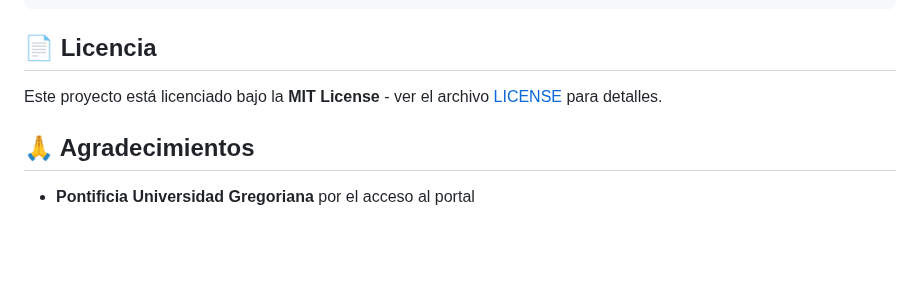
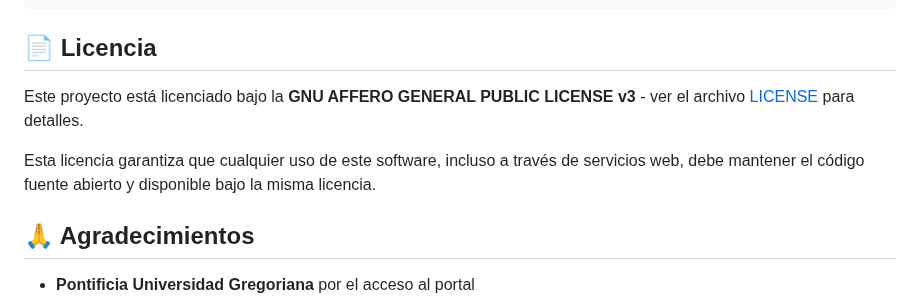
Before and after one commit to JetIAbot/PUG, a Markdown page: README.md, the part around one of its changes. Rendered like a GitHub page; blank space fills up the shorter version.

Commit message:
fix: Corregir información de licencia en README.md
- Actualizar de MIT License a GNU AFFERO GENERAL PUBLIC LICENSE v3
- Agregar badge correcto de AGPL v3 en la cabecera
- Incluir explicación sobre la naturaleza copyleft de la licencia
- Corrección solicitada por el usuario para reflejar la licencia real del proyecto

```diff
--- a/README.md
+++ b/README.md
@@ -281,7 +281,9 @@ refactor: refactorización de código
 
 ## 📄 Licencia
 
-Este proyecto está licenciado bajo la **MIT License** - ver el archivo [LICENSE](LICENSE) para detalles.
+Este proyecto está licenciado bajo la **GNU AFFERO GENERAL PUBLIC LICENSE v3** - ver el archivo [LICENSE](LICENSE) para detalles.
+
+Esta licencia garantiza que cualquier uso de este software, incluso a través de servicios web, debe mantener el código fuente abierto y disponible bajo la misma licencia.
 
 ## 🙏 Agradecimientos
 
```
Also changed, not shown: other parts of README.md (+1 -1 lines).
